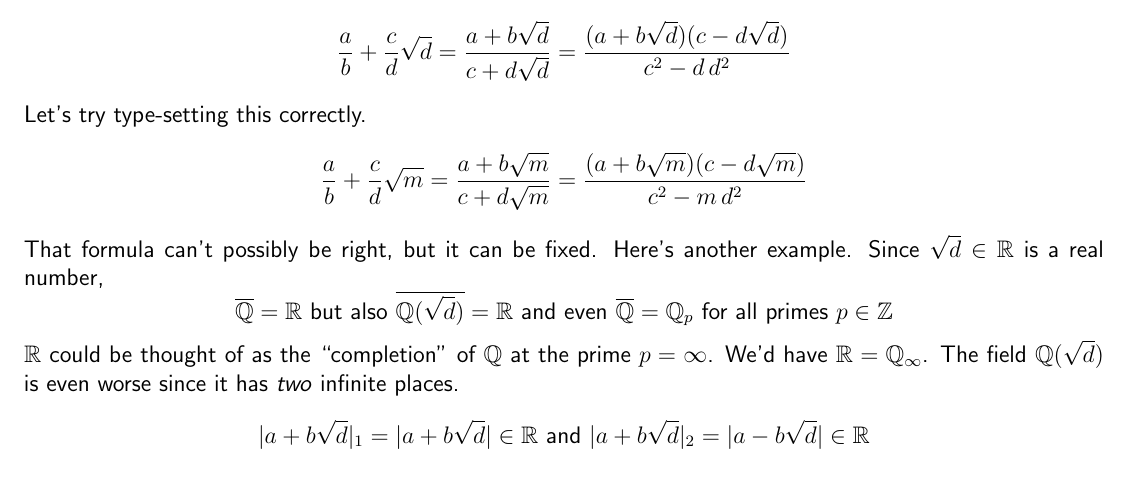
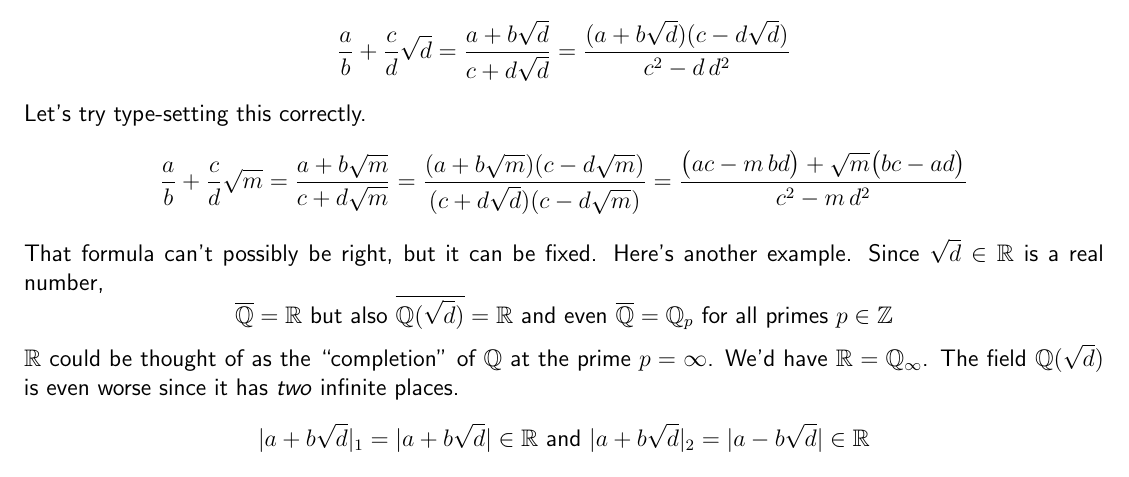
Before and after one commit to mango314/math-blog, a LaTeX document (2018/122718-LCA.tex): part of page 4 of 5, cut so that both start at the same text. Compiled offline with pdfLaTeX.

Commit message:
a tiny bit of measurement

```diff
--- a/2018/122718-LCA.tex
+++ b/2018/122718-LCA.tex
@@ -80,7 +80,9 @@ The reason these are ``topological groups" is that we need to decide when two of
 \textbf{1} $\mathbb{Q}(\sqrt{d})$ is an object where we adjoin the $\sqrt{d}$ to rationals.  The example I usually give as to why these might be confusing objects:
 $$  \frac{a}{b} + \frac{c}{d} \sqrt{d} = \frac{a + b \sqrt{d}}{c + d \sqrt{d}} = \frac{(a+b\sqrt{d})(c - d \sqrt{d})}{c^2 - d \, d^2}$$
 Let's try type-setting this correctly.
-$$  \frac{a}{b} + \frac{c}{d} \sqrt{m} = \frac{a + b \sqrt{m}}{c + d \sqrt{m}} = \frac{(a+b\sqrt{m})(c - d \sqrt{m})}{c^2 - m \, d^2}$$
+$$  \frac{a}{b} + \frac{c}{d} \sqrt{m} = \frac{a + b \sqrt{m}}{c + d \sqrt{m}}
+= \frac{(a+b\sqrt{m})(c - d \sqrt{m})}{(c+d \sqrt{d})(c - d\sqrt{m})}
+= \frac{ \big(ac- m\, bd\big) + \sqrt{m}\big(bc - ad \big)}{c^2 - m \, d^2}$$
 That formula can't possibly be right, but it can be fixed.  Here's another example.  Since $\sqrt{d} \in \mathbb{R}$ is a real number,
 $$ \overline{\mathbb{Q}} = \mathbb{R} \text{ but also } \overline{\mathbb{Q}(\sqrt{d})}= \mathbb{R} \text{ and even } \overline{\mathbb{Q}} = \mathbb{Q}_p \text{ for all primes }p \in \mathbb{Z} $$
 $\mathbb{R}$ could be thought of as the ``completion" of $\mathbb{Q}$ at the prime $p = \infty$.  We'd have $\mathbb{R} = \mathbb{Q}_\infty$.  The field $\mathbb{Q}(\sqrt{d})$ is even worse since it has \textit{two} infinite places.
```
Also changed, not shown: 2018/122718-LCA.pdf.
